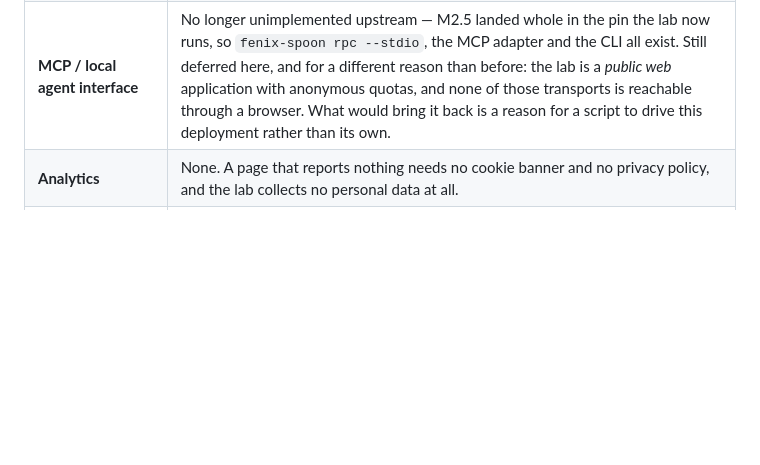
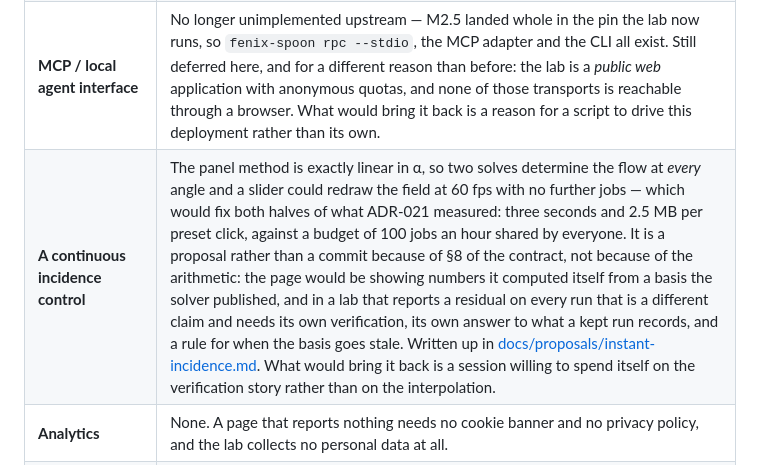
Before and after one commit to mandaloriat/physics-lab, a Markdown page: docs/architecture-decisions.md, the part around the change. Drawn GitHub-style; blank space fills up the shorter version.

```diff
--- a/docs/architecture-decisions.md
+++ b/docs/architecture-decisions.md
@@ -1077,5 +1077,6 @@ would have made the one finished experiment better.
 | **A FEniCSx job in CI** | Would mean pulling a 3 GB image and running a real solve on every push, for a code path this repository does not own — the adapters are upstream's and are tested there in that exact image. CI builds and runs the slim image, which exercises everything the lab actually wrote. |
 | **STEP upload, 3D, Navier–Stokes, automatic optimisation** | All need protocol capabilities that do not exist yet: `step3d` geometry, 3D result kinds. (Vector fields were in this list and are not any more — both lab solvers that have one publish it, and the workspace integrates streamlines from it.) Upstream's roadmap, not the lab's. |
 | **MCP / local agent interface** | No longer unimplemented upstream — M2.5 landed whole in the pin the lab now runs, so `fenix-spoon rpc --stdio`, the MCP adapter and the CLI all exist. Still deferred here, and for a different reason than before: the lab is a *public web* application with anonymous quotas, and none of those transports is reachable through a browser. What would bring it back is a reason for a script to drive this deployment rather than its own. |
+| **A continuous incidence control** | The panel method is exactly linear in α, so two solves determine the flow at *every* angle and a slider could redraw the field at 60 fps with no further jobs — which would fix both halves of what ADR-021 measured: three seconds and 2.5 MB per preset click, against a budget of 100 jobs an hour shared by everyone. It is a proposal rather than a commit because of §8 of the contract, not because of the arithmetic: the page would be showing numbers it computed itself from a basis the solver published, and in a lab that reports a residual on every run that is a different claim and needs its own verification, its own answer to what a kept run records, and a rule for when the basis goes stale. Written up in [docs/proposals/instant-incidence.md](proposals/instant-incidence.md). What would bring it back is a session willing to spend itself on the verification story rather than on the interpolation. |
 | **Analytics** | None. A page that reports nothing needs no cookie banner and no privacy policy, and the lab collects no personal data at all. |
 | **Translated validity warnings** | [ADR-020](#adr-020--the-site-is-bilingual-the-repository-is-not) translates everything the browser writes and nothing the server does. The warnings in `report.json` are prose built in the solvers with a threshold interpolated into it, so translating them means replacing each sentence with a code and its arguments and rebuilding it in the page — a change to the report contract, its tests and three solvers, and the right one. What would bring it back is upstream's issue #46 giving the envelope somewhere to put typed metrics and messages, at which point the codes have a home that is not `report.json`'s ad-hoc shape. |
```
Also changed, not shown: docs/proposals/instant-incidence.md (added, +90 -0 lines).
